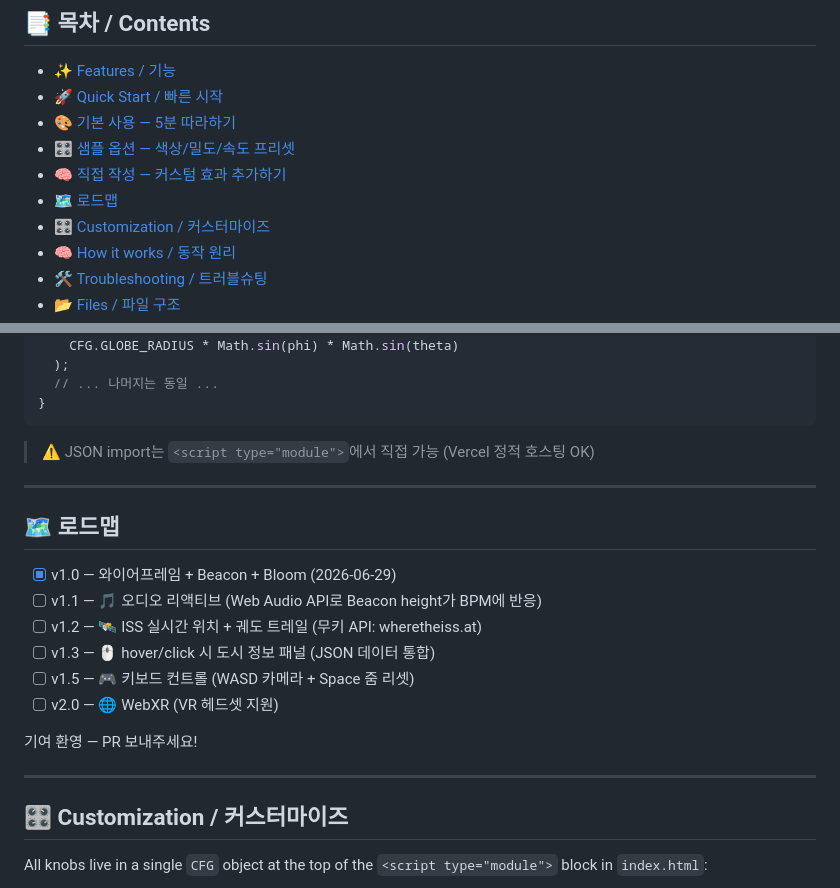
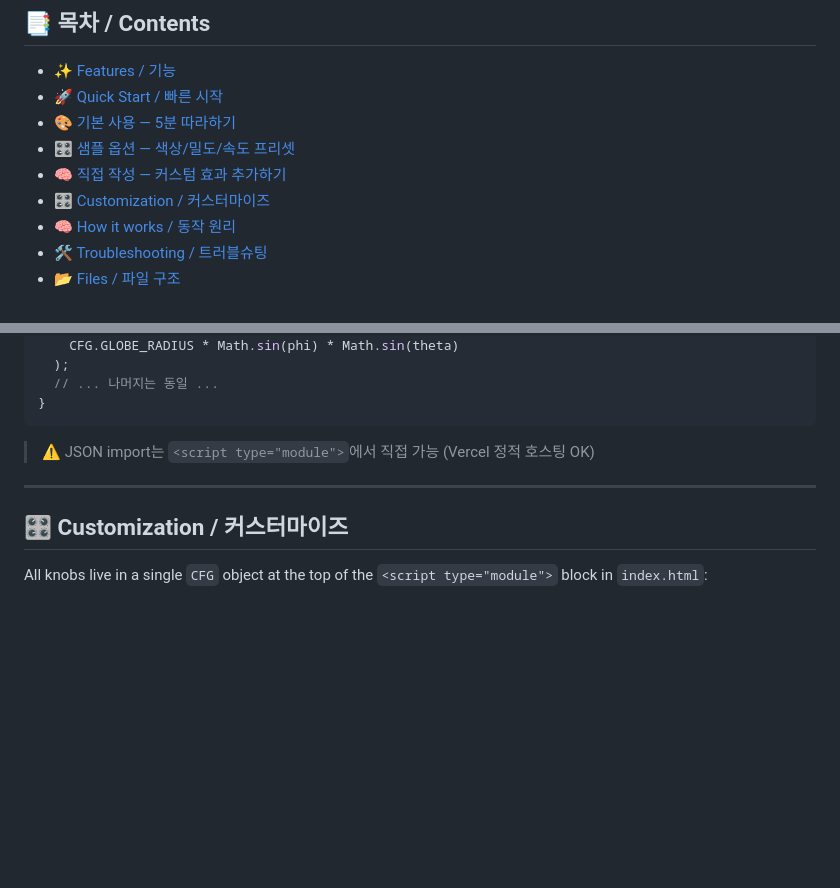
Before and after one commit to sigco3111/cyberpunk-globe, a Markdown page: README.md, 2 parts joined by grey strips. Drawn GitHub-style; blank space fills up the shorter version.

Commit message:
🗺️ README 로드맵 섹션 제거

```diff
--- a/README.md
+++ b/README.md
@@ -17,7 +17,6 @@ An interactive cyberpunk wireframe globe rendered with Three.js, with neon-blue
 - [🎨 기본 사용 — 5분 따라하기](#-기본-사용--5분-따라하기)
 - [🎛️ 샘플 옵션 — 색상/밀도/속도 프리셋](#️-샘플-옵션--색상밀도속도-프리셋)
 - [🧠 직접 작성 — 커스텀 효과 추가하기](#-직접-작성--커스텀-효과-추가하기)
-- [🗺️ 로드맵](#-로드맵)
 - [🎛️ Customization / 커스터마이즈](#️-customization--커스터마이즈)
 - [🧠 How it works / 동작 원리](#-how-it-works--동작-원리)
 - [🛠 Troubleshooting / 트러블슈팅](#-troubleshooting--트러블슈팅)
@@ -289,19 +288,6 @@ function spawnBeacon() {
 
 ---
 
-## 🗺️ 로드맵
-
-- [x] v1.0 — 와이어프레임 + Beacon + Bloom (2026-06-29)
-- [ ] v1.1 — 🎵 오디오 리액티브 (Web Audio API로 Beacon height가 BPM에 반응)
-- [ ] v1.2 — 🛰️ ISS 실시간 위치 + 궤도 트레일 (무키 API: wheretheiss.at)
-- [ ] v1.3 — 🖱️ hover/click 시 도시 정보 패널 (JSON 데이터 통합)
-- [ ] v1.5 — 🎮 키보드 컨트롤 (WASD 카메라 + Space 줌 리셋)
-- [ ] v2.0 — 🌐 WebXR (VR 헤드셋 지원)
-
-기여 환영 — PR 보내주세요!
-
----
-
 ## 🎛 Customization / 커스터마이즈
 
 All knobs live in a single `CFG` object at the top of the `<script type="module">` block in `index.html`:
```
